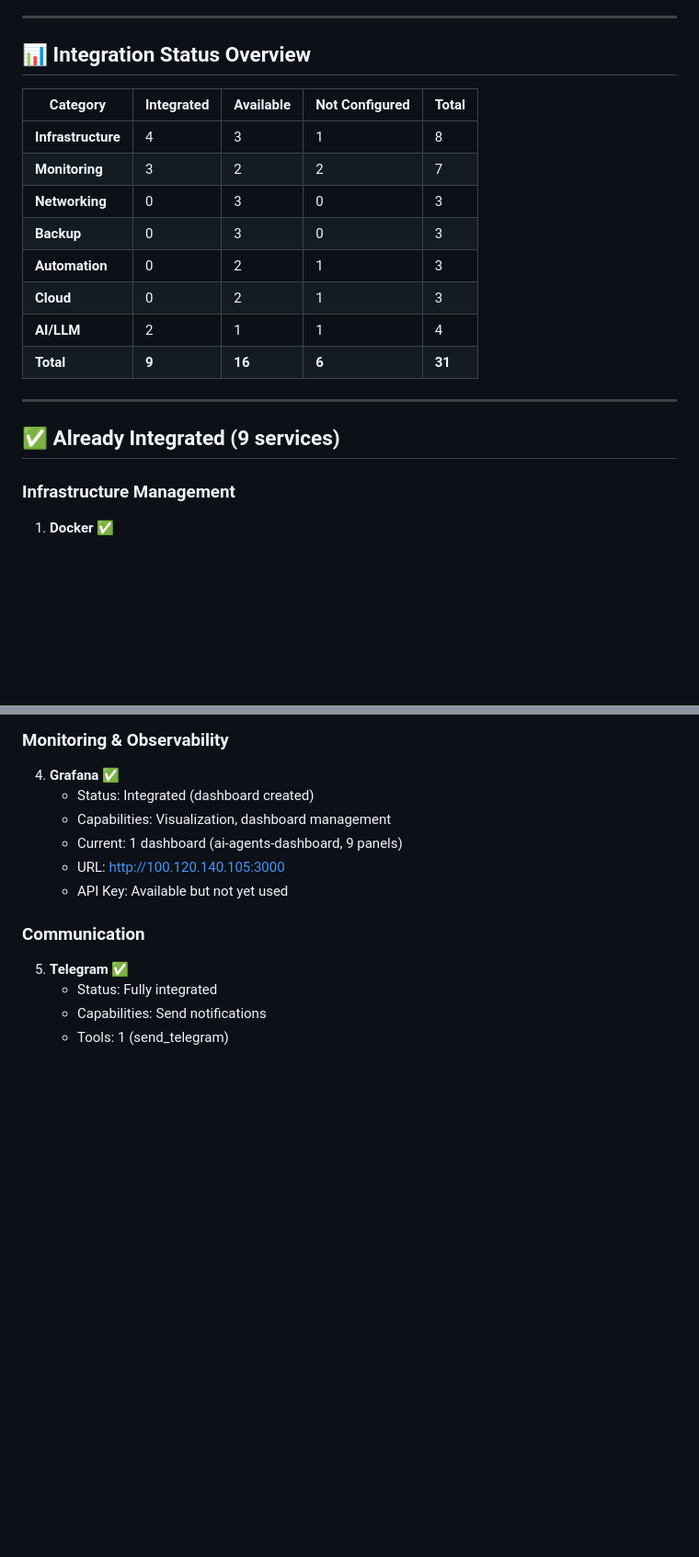
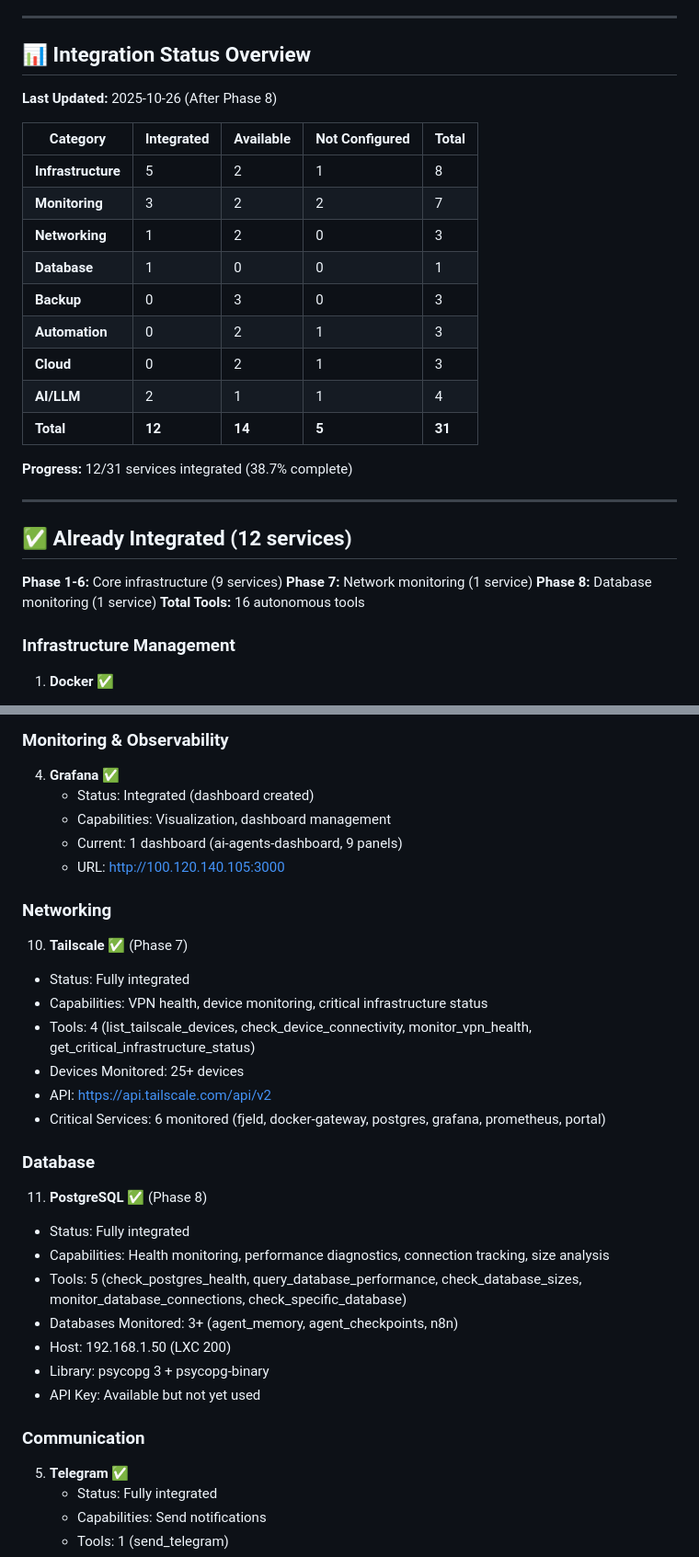
Before and after one commit to munkyHeadz/homelab-agents, a Markdown page: AVAILABLE_INTEGRATIONS.md, 2 parts joined by grey strips. Shown at 92% size. GitHub-like rendering; blank space fills up the shorter version.

```diff
--- a/AVAILABLE_INTEGRATIONS.md
+++ b/AVAILABLE_INTEGRATIONS.md
@@ -7,20 +7,30 @@
 
 ## 📊 Integration Status Overview
 
+**Last Updated:** 2025-10-26 (After Phase 8)
+
 | Category | Integrated | Available | Not Configured | Total |
 |----------|------------|-----------|----------------|-------|
-| **Infrastructure** | 4 | 3 | 1 | 8 |
+| **Infrastructure** | 5 | 2 | 1 | 8 |
 | **Monitoring** | 3 | 2 | 2 | 7 |
-| **Networking** | 0 | 3 | 0 | 3 |
+| **Networking** | 1 | 2 | 0 | 3 |
+| **Database** | 1 | 0 | 0 | 1 |
 | **Backup** | 0 | 3 | 0 | 3 |
 | **Automation** | 0 | 2 | 1 | 3 |
 | **Cloud** | 0 | 2 | 1 | 3 |
 | **AI/LLM** | 2 | 1 | 1 | 4 |
-| **Total** | **9** | **16** | **6** | **31** |
+| **Total** | **12** | **14** | **5** | **31** |
+
+**Progress:** 12/31 services integrated (38.7% complete)
 
 ---
 
-## ✅ Already Integrated (9 services)
+## ✅ Already Integrated (12 services)
+
+**Phase 1-6:** Core infrastructure (9 services)
+**Phase 7:** Network monitoring (1 service)
+**Phase 8:** Database monitoring (1 service)
+**Total Tools:** 16 autonomous tools
 
 ### Infrastructure Management
 1. **Docker** ✅
@@ -49,6 +59,24 @@
    - Capabilities: Visualization, dashboard management
    - Current: 1 dashboard (ai-agents-dashboard, 9 panels)
    - URL: http://100.120.140.105:3000
+
+### Networking
+10. **Tailscale** ✅ (Phase 7)
+   - Status: Fully integrated
+   - Capabilities: VPN health, device monitoring, critical infrastructure status
+   - Tools: 4 (list_tailscale_devices, check_device_connectivity, monitor_vpn_health, get_critical_infrastructure_status)
+   - Devices Monitored: 25+ devices
+   - API: https://api.tailscale.com/api/v2
+   - Critical Services: 6 monitored (fjeld, docker-gateway, postgres, grafana, prometheus, portal)
+
+### Database
+11. **PostgreSQL** ✅ (Phase 8)
+   - Status: Fully integrated
+   - Capabilities: Health monitoring, performance diagnostics, connection tracking, size analysis
+   - Tools: 5 (check_postgres_health, query_database_performance, check_database_sizes, monitor_database_connections, check_specific_database)
+   - Databases Monitored: 3+ (agent_memory, agent_checkpoints, n8n)
+   - Host: 192.168.1.50 (LXC 200)
+   - Library: psycopg 3 + psycopg-binary
    - API Key: Available but not yet used
 
 ### Communication
```
Also changed, not shown: docs/PROJECT_SUMMARY.md (added, +514 -0 lines).
